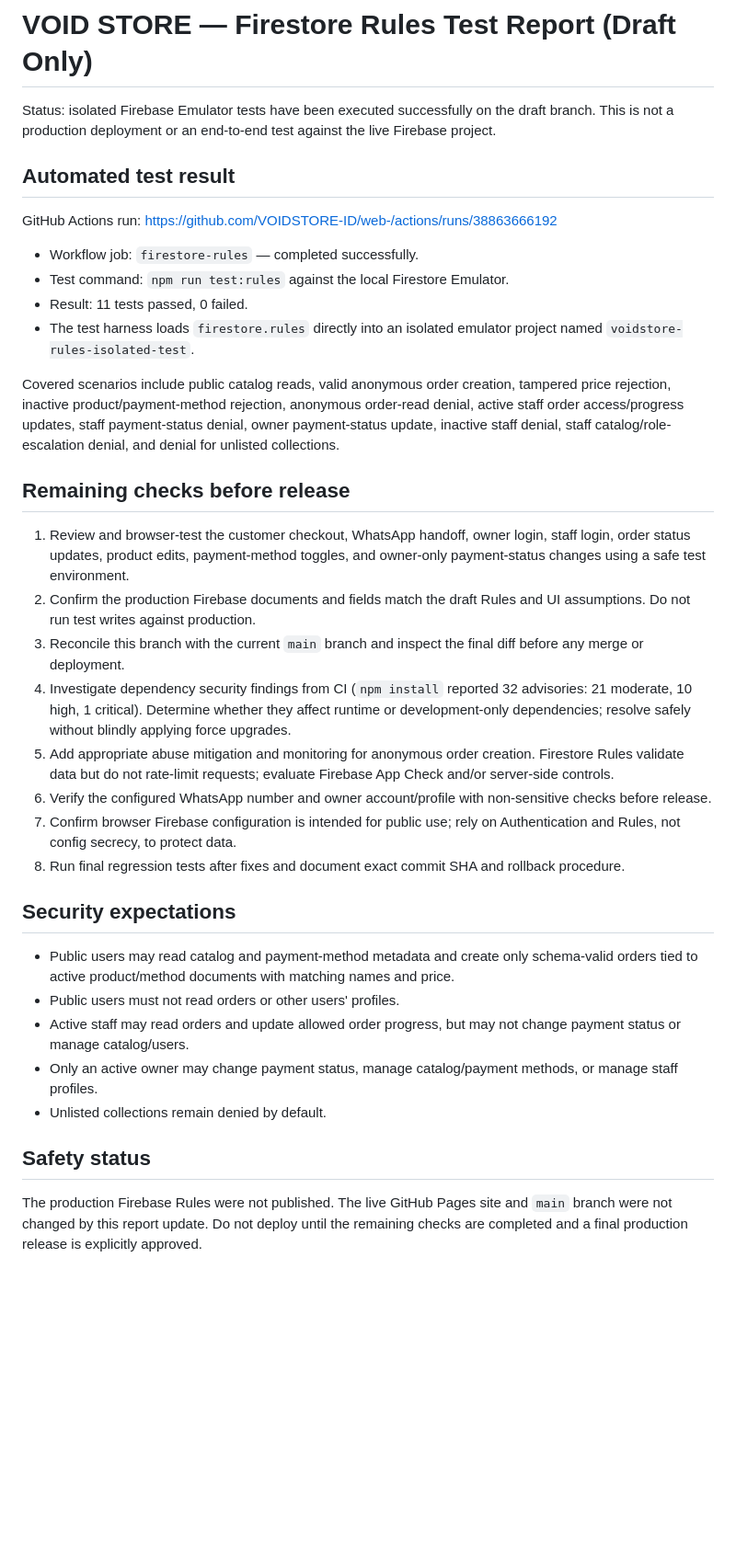
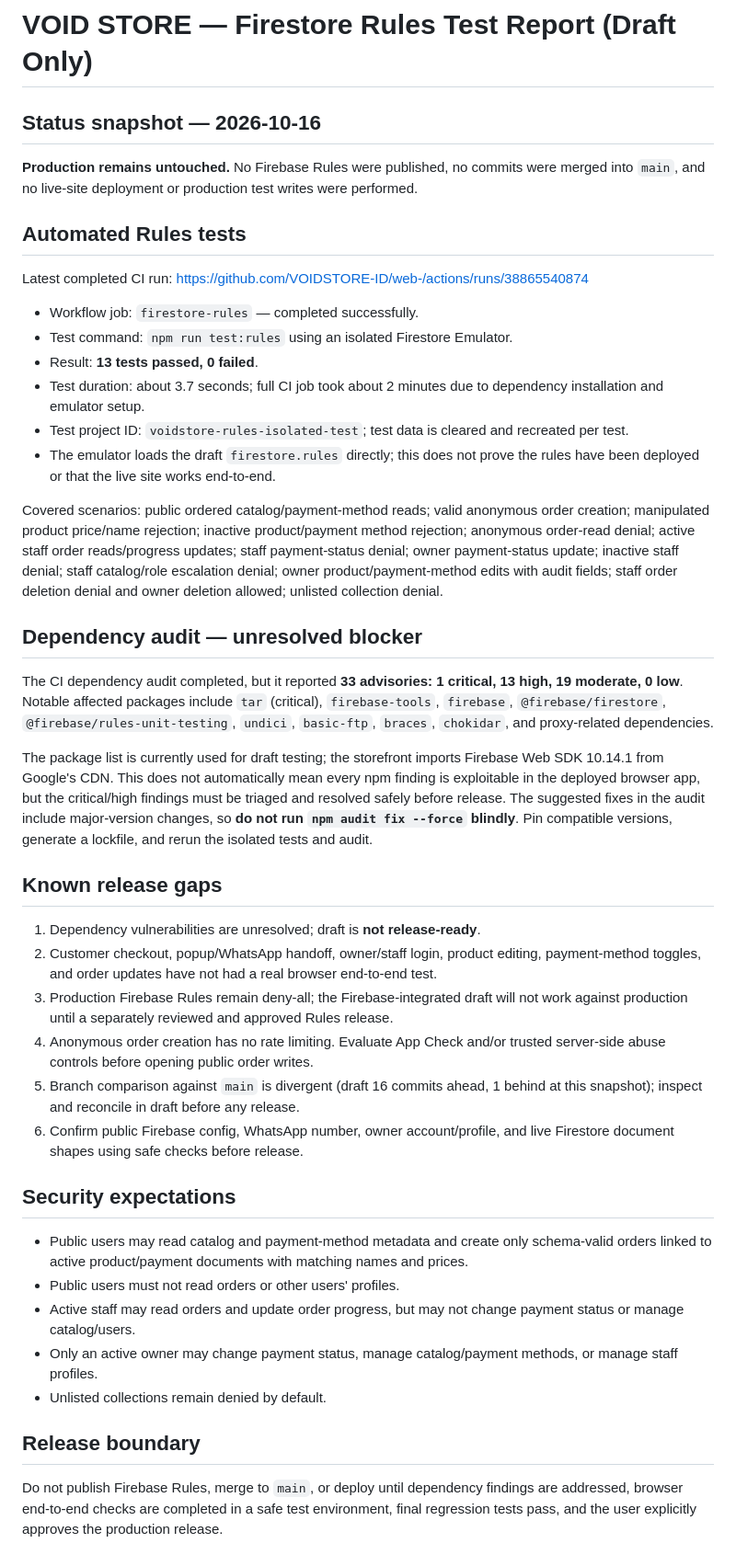
Before and after one commit to VOIDSTORE-ID/web-, a Markdown page: TEST-PLAN-FIRESTORE.md, the part around the change. Shown at 92% size. GitHub-like rendering; blank space fills up the shorter version.

Commit message:
docs: update draft test and security audit report

```diff
--- a/TEST-PLAN-FIRESTORE.md
+++ b/TEST-PLAN-FIRESTORE.md
@@ -1,37 +1,45 @@
 # VOID STORE — Firestore Rules Test Report (Draft Only)
 
-Status: isolated Firebase Emulator tests have been executed successfully on the draft branch. This is not a production deployment or an end-to-end test against the live Firebase project.
+## Status snapshot — 2026-10-16
 
-## Automated test result
+**Production remains untouched.** No Firebase Rules were published, no commits were merged into `main`, and no live-site deployment or production test writes were performed.
 
-GitHub Actions run: https://github.com/VOIDSTORE-ID/web-/actions/runs/38863666192
+## Automated Rules tests
+
+Latest completed CI run: https://github.com/VOIDSTORE-ID/web-/actions/runs/38865540874
 
 - Workflow job: `firestore-rules` — completed successfully.
-- Test command: `npm run test:rules` against the local Firestore Emulator.
-- Result: 11 tests passed, 0 failed.
-- The test harness loads `firestore.rules` directly into an isolated emulator project named `voidstore-rules-isolated-test`.
+- Test command: `npm run test:rules` using an isolated Firestore Emulator.
+- Result: **13 tests passed, 0 failed**.
+- Test duration: about 3.7 seconds; full CI job took about 2 minutes due to dependency installation and emulator setup.
+- Test project ID: `voidstore-rules-isolated-test`; test data is cleared and recreated per test.
+- The emulator loads the draft `firestore.rules` directly; this does not prove the rules have been deployed or that the live site works end-to-end.
 
-Covered scenarios include public catalog reads, valid anonymous order creation, tampered price rejection, inactive product/payment-method rejection, anonymous order-read denial, active staff order access/progress updates, staff payment-status denial, owner payment-status update, inactive staff denial, staff catalog/role-escalation denial, and denial for unlisted collections.
+Covered scenarios: public ordered catalog/payment-method reads; valid anonymous order creation; manipulated product price/name rejection; inactive product/payment method rejection; anonymous order-read denial; active staff order reads/progress updates; staff payment-status denial; owner payment-status update; inactive staff denial; staff catalog/role escalation denial; owner product/payment-method edits with audit fields; staff order deletion denial and owner deletion allowed; unlisted collection denial.
 
-## Remaining checks before release
+## Dependency audit — unresolved blocker
 
-1. Review and browser-test the customer checkout, WhatsApp handoff, owner login, staff login, order status updates, product edits, payment-method toggles, and owner-only payment-status changes using a safe test environment.
-2. Confirm the production Firebase documents and fields match the draft Rules and UI assumptions. Do not run test writes against production.
-3. Reconcile this branch with the current `main` branch and inspect the final diff before any merge or deployment.
-4. Investigate dependency security findings from CI (`npm install` reported 32 advisories: 21 moderate, 10 high, 1 critical). Determine whether they affect runtime or development-only dependencies; resolve safely without blindly applying force upgrades.
-5. Add appropriate abuse mitigation and monitoring for anonymous order creation. Firestore Rules validate data but do not rate-limit requests; evaluate Firebase App Check and/or server-side controls.
-6. Verify the configured WhatsApp number and owner account/profile with non-sensitive checks before release.
-7. Confirm browser Firebase configuration is intended for public use; rely on Authentication and Rules, not config secrecy, to protect data.
-8. Run final regression tests after fixes and document exact commit SHA and rollback procedure.
+The CI dependency audit completed, but it reported **33 advisories: 1 critical, 13 high, 19 moderate, 0 low**. Notable affected packages include `tar` (critical), `firebase-tools`, `firebase`, `@firebase/firestore`, `@firebase/rules-unit-testing`, `undici`, `basic-ftp`, `braces`, `chokidar`, and proxy-related dependencies.
+
+The package list is currently used for draft testing; the storefront imports Firebase Web SDK 10.14.1 from Google's CDN. This does not automatically mean every npm finding is exploitable in the deployed browser app, but the critical/high findings must be triaged and resolved safely before release. The suggested fixes in the audit include major-version changes, so **do not run `npm audit fix --force` blindly**. Pin compatible versions, generate a lockfile, and rerun the isolated tests and audit.
+
+## Known release gaps
+
+1. Dependency vulnerabilities are unresolved; draft is **not release-ready**.
+2. Customer checkout, popup/WhatsApp handoff, owner/staff login, product editing, payment-method toggles, and order updates have not had a real browser end-to-end test.
+3. Production Firebase Rules remain deny-all; the Firebase-integrated draft will not work against production until a separately reviewed and approved Rules release.
+4. Anonymous order creation has no rate limiting. Evaluate App Check and/or trusted server-side abuse controls before opening public order writes.
+5. Branch comparison against `main` is divergent (draft 16 commits ahead, 1 behind at this snapshot); inspect and reconcile in draft before any release.
+6. Confirm public Firebase config, WhatsApp number, owner account/profile, and live Firestore document shapes using safe checks before release.
 
 ## Security expectations
 
-- Public users may read catalog and payment-method metadata and create only schema-valid orders tied to active product/method documents with matching names and price.
+- Public users may read catalog and payment-method metadata and create only schema-valid orders linked to active product/payment documents with matching names and prices.
 - Public users must not read orders or other users' profiles.
-- Active staff may read orders and update allowed order progress, but may not change payment status or manage catalog/users.
+- Active staff may read orders and update order progress, but may not change payment status or manage catalog/users.
 - Only an active owner may change payment status, manage catalog/payment methods, or manage staff profiles.
 - Unlisted collections remain denied by default.
 
-## Safety status
+## Release boundary
 
-The production Firebase Rules were not published. The live GitHub Pages site and `main` branch were not changed by this report update. Do not deploy until the remaining checks are completed and a final production release is explicitly approved.
+Do not publish Firebase Rules, merge to `main`, or deploy until dependency findings are addressed, browser end-to-end checks are completed in a safe test environment, final regression tests pass, and the user explicitly approves the production release.
```
